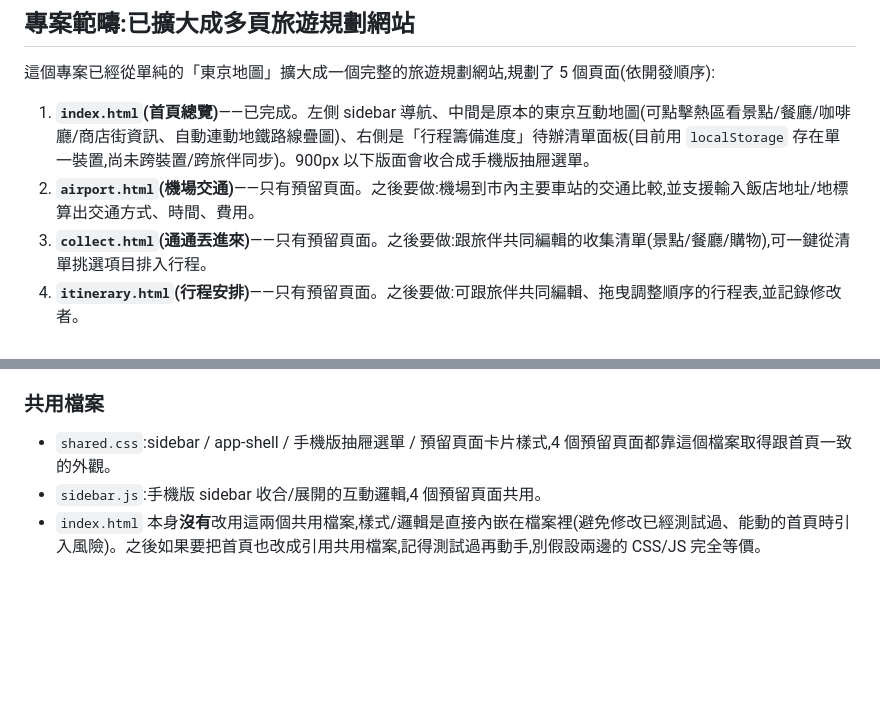
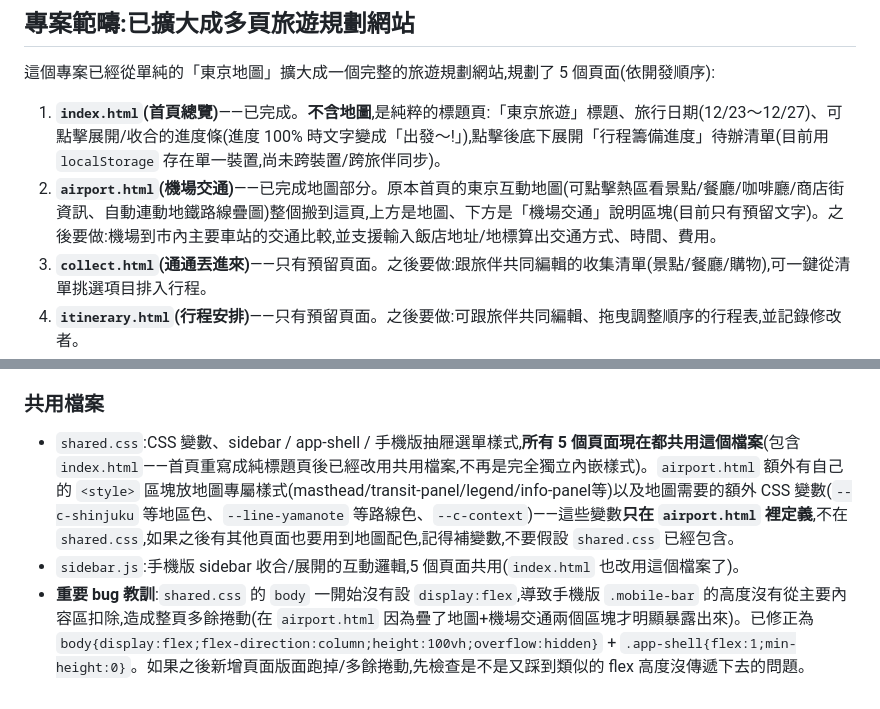
Before and after one commit to lizkuuri1999/tokyo-map, a Markdown page: CLAUDE.md, 2 parts joined by grey strips. Drawn GitHub-style; blank space fills up the shorter version.

Commit message:
Update CLAUDE.md for the homepage/airport split
Co-Authored-By: Claude Sonnet 5 <noreply@anthropic.com>

```diff
--- a/CLAUDE.md
+++ b/CLAUDE.md
@@ -26,8 +26,8 @@
 
 這個專案已經從單純的「東京地圖」擴大成一個完整的旅遊規劃網站,規劃了 5 個頁面(依開發順序):
 
-1. **`index.html`(首頁總覽)**——已完成。左側 sidebar 導航、中間是原本的東京互動地圖(可點擊熱區看景點/餐廳/咖啡廳/商店街資訊、自動連動地鐵路線疊圖)、右側是「行程籌備進度」待辦清單面板(目前用 `localStorage` 存在單一裝置,尚未跨裝置/跨旅伴同步)。900px 以下版面會收合成手機版抽屜選單。
-2. **`airport.html`(機場交通)**——只有預留頁面。之後要做:機場到市內主要車站的交通比較,並支援輸入飯店地址/地標算出交通方式、時間、費用。
+1. **`index.html`(首頁總覽)**——已完成。**不含地圖**,是純粹的標題頁:「東京旅遊」標題、旅行日期(12/23～12/27)、可點擊展開/收合的進度條(進度 100% 時文字變成「出發～!」),點擊後底下展開「行程籌備進度」待辦清單(目前用 `localStorage` 存在單一裝置,尚未跨裝置/跨旅伴同步)。
+2. **`airport.html`(機場交通)**——已完成地圖部分。原本首頁的東京互動地圖(可點擊熱區看景點/餐廳/咖啡廳/商店街資訊、自動連動地鐵路線疊圖)整個搬到這頁,上方是地圖、下方是「機場交通」說明區塊(目前只有預留文字)。之後要做:機場到市內主要車站的交通比較,並支援輸入飯店地址/地標算出交通方式、時間、費用。
 3. **`collect.html`(通通丟進來)**——只有預留頁面。之後要做:跟旅伴共同編輯的收集清單(景點/餐廳/購物),可一鍵從清單挑選項目排入行程。
 4. **`itinerary.html`(行程安排)**——只有預留頁面。之後要做:可跟旅伴共同編輯、拖曳調整順序的行程表,並記錄修改者。
 5. **`budget.html`(記帳分帳)**——只有預留頁面。之後要做:多人記帳、一鍵結算算出誰該付誰多少錢。
@@ -38,6 +38,6 @@
 
 ### 共用檔案
 
-- `shared.css`:sidebar / app-shell / 手機版抽屜選單 / 預留頁面卡片樣式,4 個預留頁面都靠這個檔案取得跟首頁一致的外觀。
-- `sidebar.js`:手機版 sidebar 收合/展開的互動邏輯,4 個預留頁面共用。
-- `index.html` 本身**沒有**改用這兩個共用檔案,樣式/邏輯是直接內嵌在檔案裡(避免修改已經測試過、能動的首頁時引入風險)。之後如果要把首頁也改成引用共用檔案,記得測試過再動手,別假設兩邊的 CSS/JS 完全等價。
+- `shared.css`:CSS 變數、sidebar / app-shell / 手機版抽屜選單樣式,**所有 5 個頁面現在都共用這個檔案**(包含 `index.html`——首頁重寫成純標題頁後已經改用共用檔案,不再是完全獨立內嵌樣式)。`airport.html` 額外有自己的 `<style>` 區塊放地圖專屬樣式(masthead/transit-panel/legend/info-panel等)以及地圖需要的額外 CSS 變數(`--c-shinjuku` 等地區色、`--line-yamanote` 等路線色、`--c-context`)——這些變數**只在 `airport.html` 裡定義**,不在 `shared.css`,如果之後有其他頁面也要用到地圖配色,記得補變數,不要假設 `shared.css` 已經包含。
+- `sidebar.js`:手機版 sidebar 收合/展開的互動邏輯,5 個頁面共用(`index.html` 也改用這個檔案了)。
+- **重要 bug 教訓**:`shared.css` 的 `body` 一開始沒有設 `display:flex`,導致手機版 `.mobile-bar` 的高度沒有從主要內容區扣除,造成整頁多餘捲動(在 `airport.html` 因為疊了地圖+機場交通兩個區塊才明顯暴露出來)。已修正為 `body{display:flex;flex-direction:column;height:100vh;overflow:hidden}` + `.app-shell{flex:1;min-height:0}`。如果之後新增頁面版面跑掉/多餘捲動,先檢查是不是又踩到類似的 flex 高度沒傳遞下去的問題。
```
